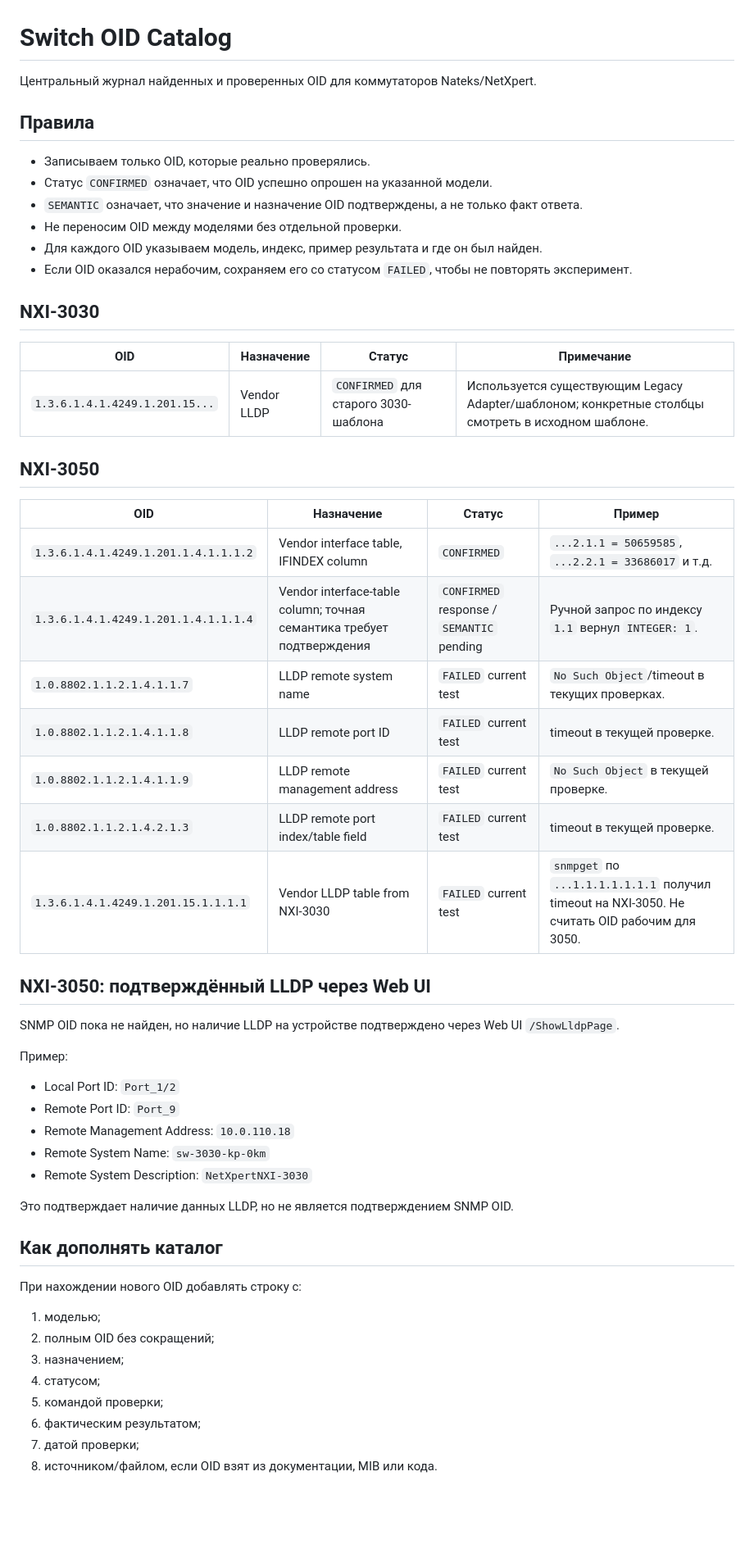
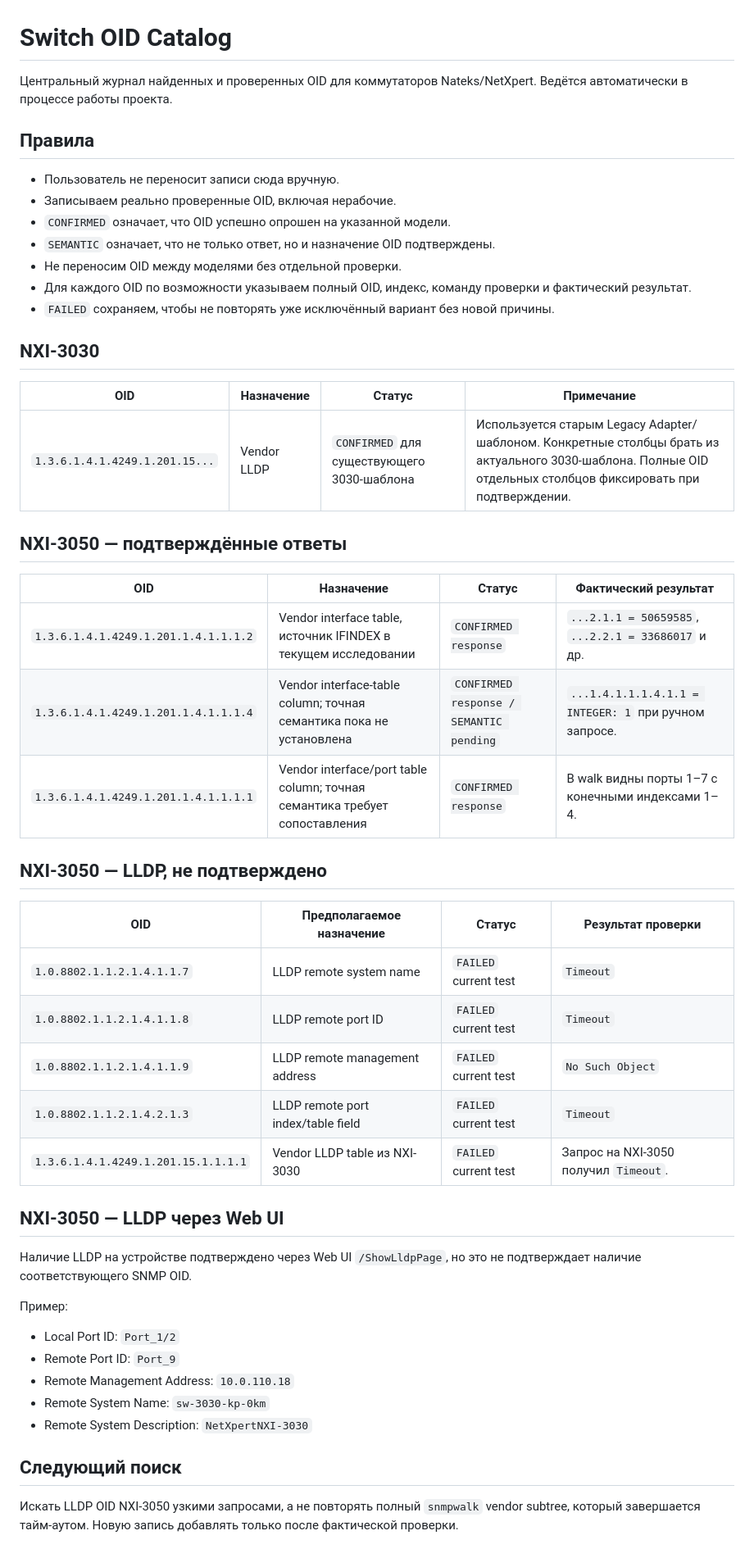
Before and after one commit to newenergy86/NateksMonitoring, a Markdown page: docs/OID-CATALOG.md, the part around the change. Shown at 82% size. Drawn GitHub-style; blank space fills up the shorter version.

Commit message:
docs: maintain switch OID catalog

```diff
--- a/docs/OID-CATALOG.md
+++ b/docs/OID-CATALOG.md
@@ -1,37 +1,43 @@
 # Switch OID Catalog
 
-Центральный журнал найденных и проверенных OID для коммутаторов Nateks/NetXpert.
+Центральный журнал найденных и проверенных OID для коммутаторов Nateks/NetXpert. Ведётся автоматически в процессе работы проекта.
 
 ## Правила
-
-- Записываем только OID, которые реально проверялись.
-- Статус `CONFIRMED` означает, что OID успешно опрошен на указанной модели.
-- `SEMANTIC` означает, что значение и назначение OID подтверждены, а не только факт ответа.
+- Пользователь не переносит записи сюда вручную.
+- Записываем реально проверенные OID, включая нерабочие.
+- `CONFIRMED` означает, что OID успешно опрошен на указанной модели.
+- `SEMANTIC` означает, что не только ответ, но и назначение OID подтверждены.
 - Не переносим OID между моделями без отдельной проверки.
-- Для каждого OID указываем модель, индекс, пример результата и где он был найден.
-- Если OID оказался нерабочим, сохраняем его со статусом `FAILED`, чтобы не повторять эксперимент.
+- Для каждого OID по возможности указываем полный OID, индекс, команду проверки и фактический результат.
+- `FAILED` сохраняем, чтобы не повторять уже исключённый вариант без новой причины.
 
 ## NXI-3030
 
 | OID | Назначение | Статус | Примечание |
 |---|---|---|---|
-| `1.3.6.1.4.1.4249.1.201.15...` | Vendor LLDP | `CONFIRMED` для старого 3030-шаблона | Используется существующим Legacy Adapter/шаблоном; конкретные столбцы смотреть в исходном шаблоне. |
+| `1.3.6.1.4.1.4249.1.201.15...` | Vendor LLDP | `CONFIRMED` для существующего 3030-шаблона | Используется старым Legacy Adapter/шаблоном. Конкретные столбцы брать из актуального 3030-шаблона. Полные OID отдельных столбцов фиксировать при подтверждении. |
 
-## NXI-3050
+## NXI-3050 — подтверждённые ответы
 
-| OID | Назначение | Статус | Пример |
+| OID | Назначение | Статус | Фактический результат |
 |---|---|---|---|
-| `1.3.6.1.4.1.4249.1.201.1.4.1.1.1.2` | Vendor interface table, IFINDEX column | `CONFIRMED` | `...2.1.1 = 50659585`, `...2.2.1 = 33686017` и т.д. |
-| `1.3.6.1.4.1.4249.1.201.1.4.1.1.1.4` | Vendor interface-table column; точная семантика требует подтверждения | `CONFIRMED` response / `SEMANTIC` pending | Ручной запрос по индексу `1.1` вернул `INTEGER: 1`. |
-| `1.0.8802.1.1.2.1.4.1.1.7` | LLDP remote system name | `FAILED` current test | `No Such Object`/timeout в текущих проверках. |
-| `1.0.8802.1.1.2.1.4.1.1.8` | LLDP remote port ID | `FAILED` current test | timeout в текущей проверке. |
-| `1.0.8802.1.1.2.1.4.1.1.9` | LLDP remote management address | `FAILED` current test | `No Such Object` в текущей проверке. |
-| `1.0.8802.1.1.2.1.4.2.1.3` | LLDP remote port index/table field | `FAILED` current test | timeout в текущей проверке. |
-| `1.3.6.1.4.1.4249.1.201.15.1.1.1.1` | Vendor LLDP table from NXI-3030 | `FAILED` current test | `snmpget` по `...1.1.1.1.1.1.1` получил timeout на NXI-3050. Не считать OID рабочим для 3050. |
+| `1.3.6.1.4.1.4249.1.201.1.4.1.1.1.2` | Vendor interface table, источник IFINDEX в текущем исследовании | `CONFIRMED response` | `...2.1.1 = 50659585`, `...2.2.1 = 33686017` и др. |
+| `1.3.6.1.4.1.4249.1.201.1.4.1.1.1.4` | Vendor interface-table column; точная семантика пока не установлена | `CONFIRMED response / SEMANTIC pending` | `...1.4.1.1.1.4.1.1 = INTEGER: 1` при ручном запросе. |
+| `1.3.6.1.4.1.4249.1.201.1.4.1.1.1.1` | Vendor interface/port table column; точная семантика требует сопоставления | `CONFIRMED response` | В walk видны порты 1–7 с конечными индексами 1–4. |
 
-## NXI-3050: подтверждённый LLDP через Web UI
+## NXI-3050 — LLDP, не подтверждено
 
-SNMP OID пока не найден, но наличие LLDP на устройстве подтверждено через Web UI `/ShowLldpPage`.
+| OID | Предполагаемое назначение | Статус | Результат проверки |
+|---|---|---|---|
+| `1.0.8802.1.1.2.1.4.1.1.7` | LLDP remote system name | `FAILED` current test | `Timeout` |
+| `1.0.8802.1.1.2.1.4.1.1.8` | LLDP remote port ID | `FAILED` current test | `Timeout` |
+| `1.0.8802.1.1.2.1.4.1.1.9` | LLDP remote management address | `FAILED` current test | `No Such Object` |
+| `1.0.8802.1.1.2.1.4.2.1.3` | LLDP remote port index/table field | `FAILED` current test | `Timeout` |
+| `1.3.6.1.4.1.4249.1.201.15.1.1.1.1` | Vendor LLDP table из NXI-3030 | `FAILED` current test | Запрос на NXI-3050 получил `Timeout`. |
+
+## NXI-3050 — LLDP через Web UI
+
+Наличие LLDP на устройстве подтверждено через Web UI `/ShowLldpPage`, но это не подтверждает наличие соответствующего SNMP OID.
 
 Пример:
 - Local Port ID: `Port_1/2`
@@ -40,16 +46,6 @@ SNMP OID пока не найден, но наличие LLDP на устрой
 - Remote System Name: `sw-3030-kp-0km`
 - Remote System Description: `NetXpertNXI-3030`
 
-Это подтверждает наличие данных LLDP, но не является подтверждением SNMP OID.
+## Следующий поиск
 
-## Как дополнять каталог
-
-При нахождении нового OID добавлять строку с:
-1. моделью;
-2. полным OID без сокращений;
-3. назначением;
-4. статусом;
-5. командой проверки;
-6. фактическим результатом;
-7. датой проверки;
-8. источником/файлом, если OID взят из документации, MIB или кода.
+Искать LLDP OID NXI-3050 узкими запросами, а не повторять полный `snmpwalk` vendor subtree, который завершается тайм-аутом. Новую запись добавлять только после фактической проверки.
```
